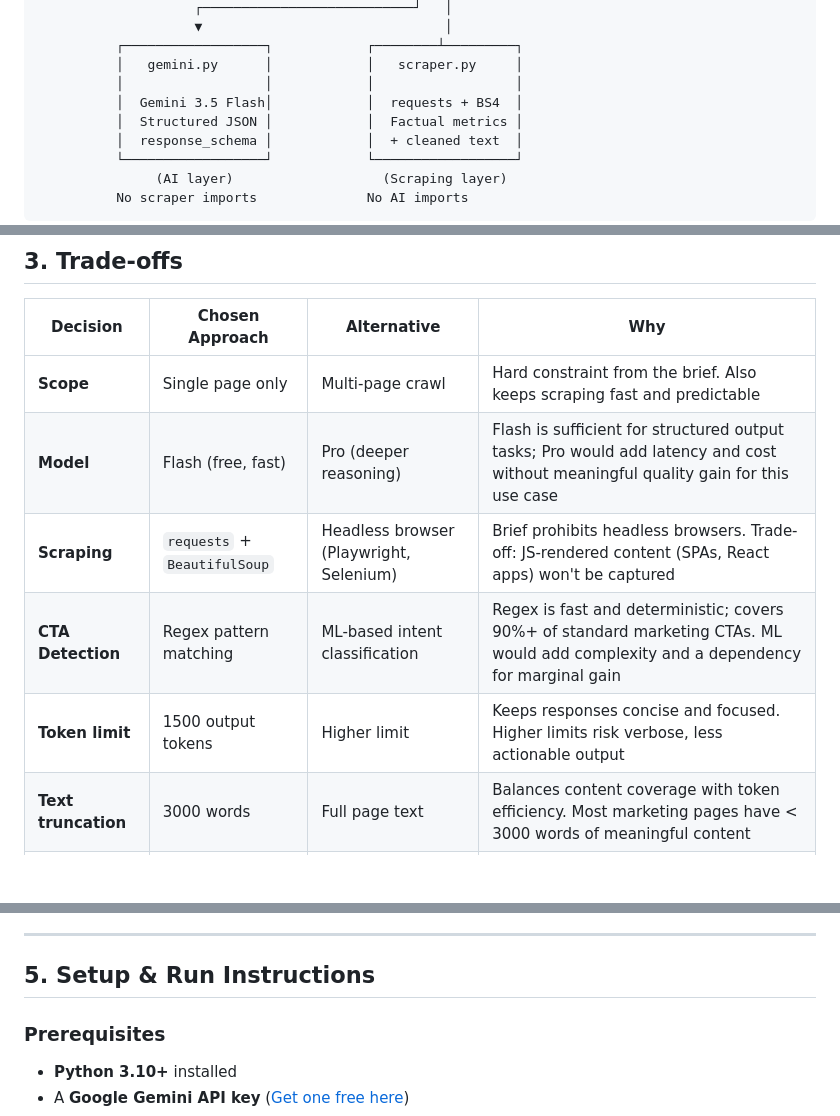
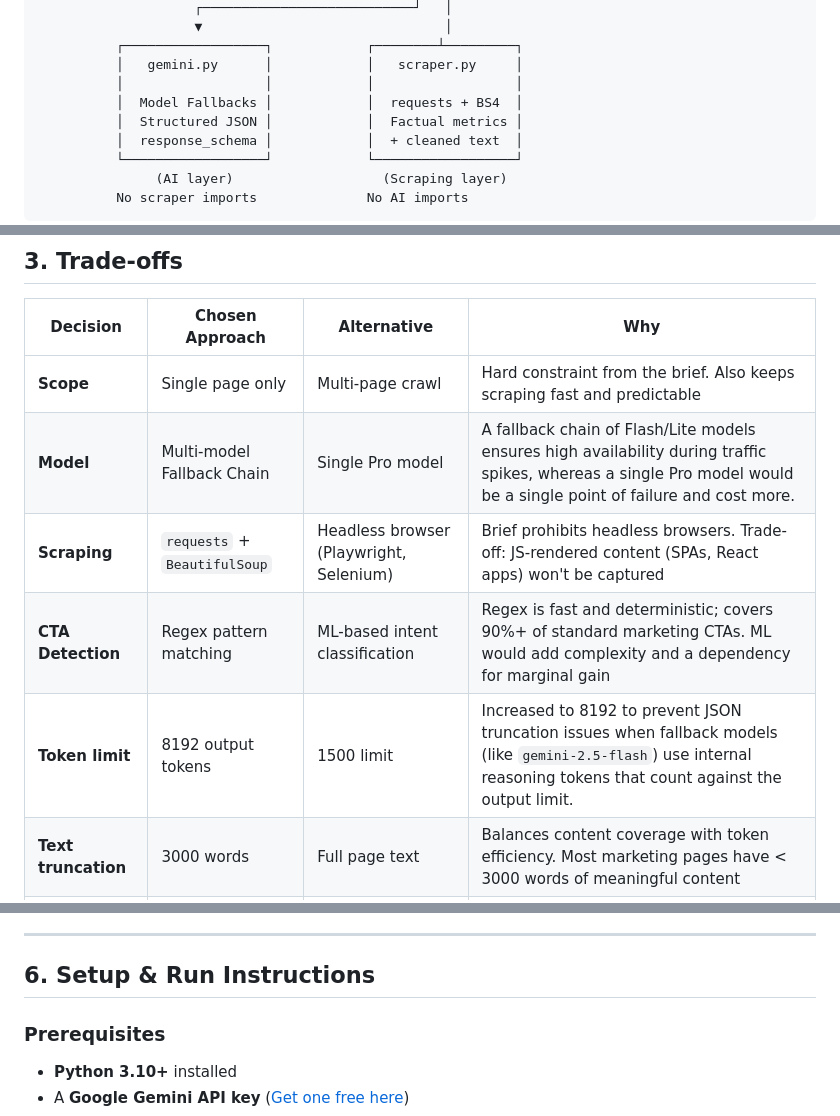
Before and after one commit to its-sisila/ai_web_audit_tool, a Markdown page: README.md, 3 parts joined by grey strips. Drawn GitHub-style; blank space fills up the shorter version.

```diff
--- a/README.md
+++ b/README.md
@@ -40,7 +40,7 @@
           ┌──────────────────┐            ┌────────┴─────────┐
           │   gemini.py      │            │   scraper.py     │
           │                  │            │                  │
-          │  Gemini 3.5 Flash│            │  requests + BS4  │
+          │  Model Fallbacks │            │  requests + BS4  │
           │  Structured JSON │            │  Factual metrics │
           │  response_schema │            │  + cleaned text  │
           └──────────────────┘            └──────────────────┘
@@ -87,10 +86,10 @@ The scraper and AI modules are **fully independent** — no cross-imports. This
 | Decision | Chosen Approach | Alternative | Why |
 |----------|----------------|-------------|-----|
 | **Scope** | Single page only | Multi-page crawl | Hard constraint from the brief. Also keeps scraping fast and predictable |
-| **Model** | Flash (free, fast) | Pro (deeper reasoning) | Flash is sufficient for structured output tasks; Pro would add latency and cost without meaningful quality gain for this use case |
+| **Model** | Multi-model Fallback Chain | Single Pro model | A fallback chain of Flash/Lite models ensures high availability during traffic spikes, whereas a single Pro model would be a single point of failure and cost more. |
 | **Scraping** | `requests` + `BeautifulSoup` | Headless browser (Playwright, Selenium) | Brief prohibits headless browsers. Trade-off: JS-rendered content (SPAs, React apps) won't be captured |
 | **CTA Detection** | Regex pattern matching | ML-based intent classification | Regex is fast and deterministic; covers 90%+ of standard marketing CTAs. ML would add complexity and a dependency for marginal gain |
-| **Token limit** | 1500 output tokens | Higher limit | Keeps responses concise and focused. Higher limits risk verbose, less actionable output |
+| **Token limit** | 8192 output tokens | 1500 limit | Increased to 8192 to prevent JSON truncation issues when fallback models (like `gemini-2.5-flash`) use internal reasoning tokens that count against the output limit. |
 | **Text truncation** | 3000 words | Full page text | Balances content coverage with token efficiency. Most marketing pages have < 3000 words of meaningful content |
 | **Prompt logging** | Local JSON file | Database | File-based logging is zero-dependency and sufficient for a single-user tool. Database would be overkill |
 
@@ -117,7 +142,7 @@ The scraper and AI modules are **fully independent** — no cross-imports. This
 
 ---
 
-## 5. Setup & Run Instructions
+## 6. Setup & Run Instructions
 
 ### Prerequisites
 - **Python 3.10+** installed
```
Also changed, not shown: other parts of README.md (+33 -8 lines).
